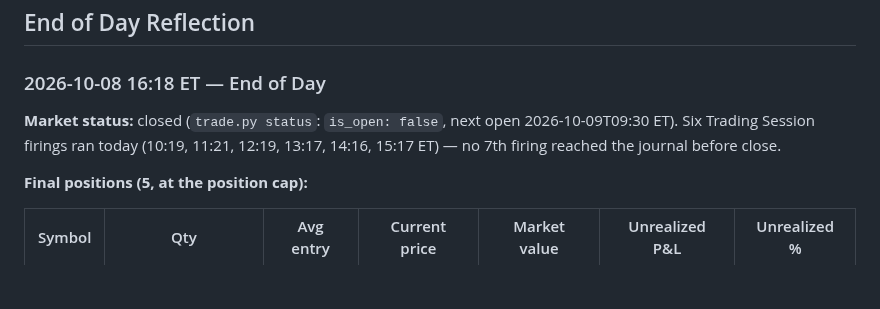
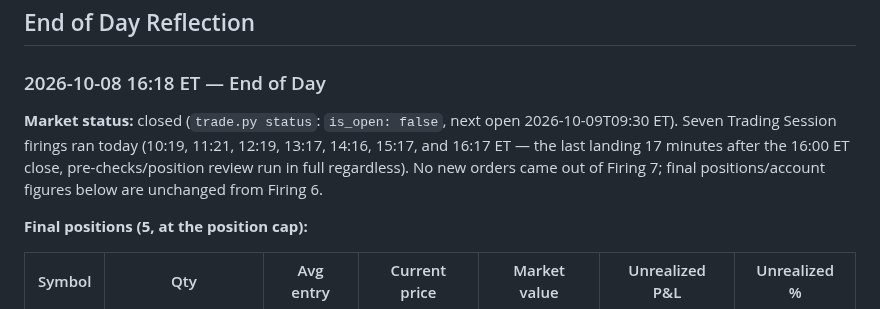
Before and after one commit to fabjon14-cmd/Jarvis-trader, a Markdown page: journal/2026-10-08.md, the part around the change. Rendered like a GitHub page; blank space fills up the shorter version.

Commit message:
Fix End of Day Reflection firing count after merging Firing 7
Firing 7 (16:17 ET) landed on the branch after the reflection was
drafted; correct the firing count instead of leaving a stale claim
that only six firings ran.

Co-Authored-By: Claude Sonnet 5 <noreply@anthropic.com>
Claude-Session: https://claude.ai/code/session_01EkoSDKXSFPeMH3yQNPjWoz

```diff
--- a/journal/2026-10-08.md
+++ b/journal/2026-10-08.md
@@ -558,8 +558,10 @@ neither rejected/duplicate.
 ### 2026-10-08 16:18 ET — End of Day
 
 **Market status:** closed (`trade.py status`: `is_open: false`, next open 2026-10-09T09:30 ET).
-Six Trading Session firings ran today (10:19, 11:21, 12:19, 13:17, 14:16, 15:17 ET) — no 7th
-firing reached the journal before close.
+Seven Trading Session firings ran today (10:19, 11:21, 12:19, 13:17, 14:16, 15:17, and 16:17 ET
+— the last landing 17 minutes after the 16:00 ET close, pre-checks/position review run in full
+regardless). No new orders came out of Firing 7; final positions/account figures below are
+unchanged from Firing 6.
 
 **Final positions (5, at the position cap):**
 
```
